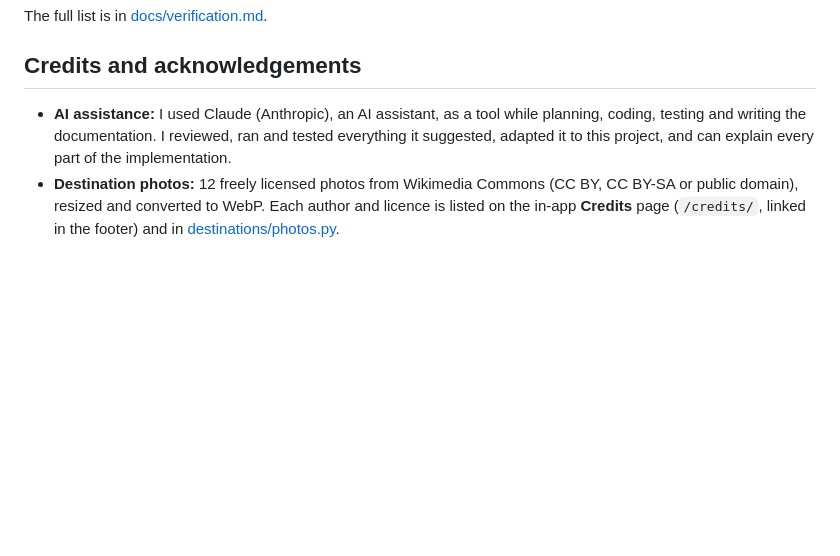
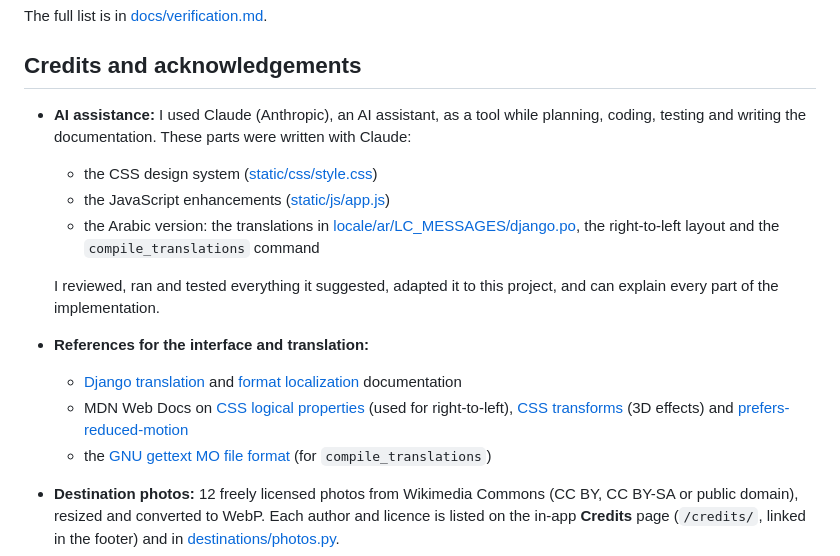
Before and after one commit to AmmarMoha1/Ammar-Capstone-Project, a Markdown page: README.md, the part around the change. Drawn GitHub-style; blank space fills up the shorter version.

Commit message:
Detail AI assistance and references for the interface and translation

```diff
--- a/README.md
+++ b/README.md
@@ -214,7 +214,16 @@ The full list is in [docs/verification.md](docs/verification.md#known-limitation
 
 ## Credits and acknowledgements
 
-- **AI assistance:** I used Claude (Anthropic), an AI assistant, as a tool while planning, coding, testing and writing the documentation. I reviewed, ran and tested everything it suggested, adapted it to this project, and can explain every part of the implementation.
+- **AI assistance:** I used Claude (Anthropic), an AI assistant, as a tool while planning, coding, testing and writing the documentation. These parts were written with Claude:
+  - the CSS design system ([static/css/style.css](static/css/style.css))
+  - the JavaScript enhancements ([static/js/app.js](static/js/app.js))
+  - the Arabic version: the translations in [locale/ar/LC_MESSAGES/django.po](locale/ar/LC_MESSAGES/django.po), the right-to-left layout and the `compile_translations` command
+
+  I reviewed, ran and tested everything it suggested, adapted it to this project, and can explain every part of the implementation.
+- **References for the interface and translation:**
+  - [Django translation](https://docs.djangoproject.com/en/6.1/topics/i18n/translation/) and [format localization](https://docs.djangoproject.com/en/6.1/topics/i18n/formatting/) documentation
+  - MDN Web Docs on [CSS logical properties](https://developer.mozilla.org/en-US/docs/Web/CSS/CSS_logical_properties_and_values) (used for right-to-left), [CSS transforms](https://developer.mozilla.org/en-US/docs/Web/CSS/CSS_transforms) (3D effects) and [prefers-reduced-motion](https://developer.mozilla.org/en-US/docs/Web/CSS/@media/prefers-reduced-motion)
+  - the [GNU gettext MO file format](https://www.gnu.org/software/gettext/manual/html_node/MO-Files.html) (for `compile_translations`)
 - **Destination photos:** 12 freely licensed photos from Wikimedia Commons (CC BY, CC BY-SA or public domain), resized and converted to WebP. Each author and licence is listed on the in-app **Credits** page (`/credits/`, linked in the footer) and in [destinations/photos.py](destinations/photos.py).
 - **Fonts:** [Baloo Bhaijaan 2](https://github.com/EkType/Baloo2) by The Baloo 2 Project Authors and [JetBrains Mono](https://github.com/JetBrains/JetBrainsMono) by The JetBrains Mono Project Authors, both under the SIL Open Font License 1.1 ([static/fonts/OFL-BalooBhaijaan2.txt](static/fonts/OFL-BalooBhaijaan2.txt), [static/fonts/OFL-JetBrainsMono.txt](static/fonts/OFL-JetBrainsMono.txt)).
 - **Framework:** [Django](https://www.djangoproject.com/) and its documentation.
```
